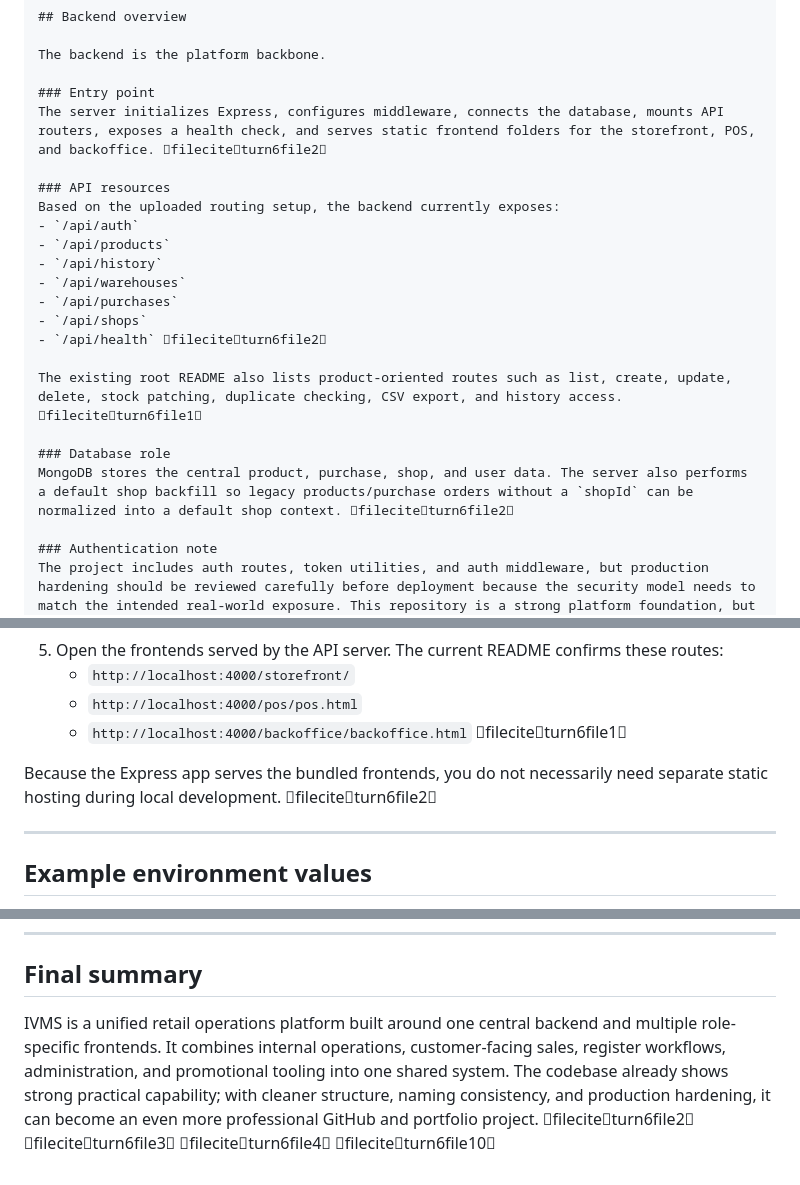
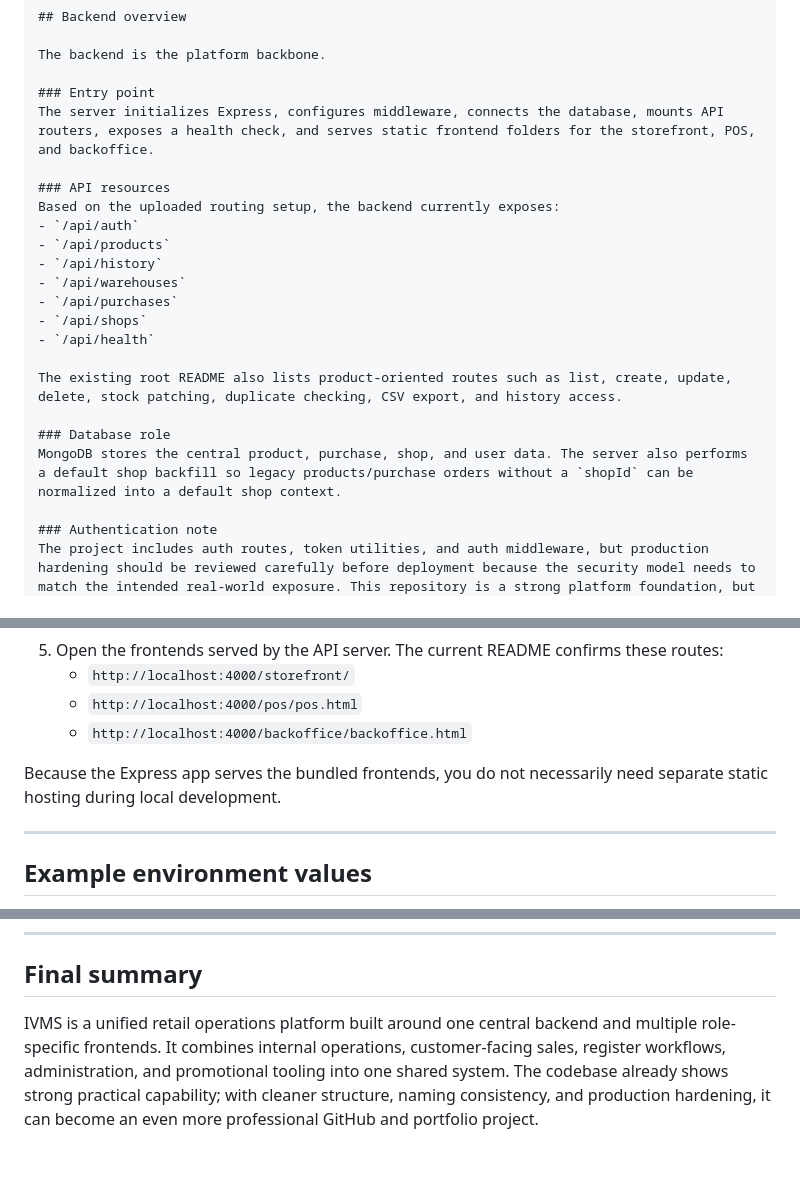
Before and after one commit to somdrabb/ivms-platform, a Markdown page: README.md, 3 parts joined by grey strips. Rendered like a GitHub page.

```diff
--- a/README.md
+++ b/README.md
@@ -361,7 +361,7 @@ That makes it far more realistic than a basic tutorial app.
 The backend is the platform backbone.
 
 ### Entry point
-The server initializes Express, configures middleware, connects the database, mounts API routers, exposes a health check, and serves static frontend folders for the storefront, POS, and backoffice. fileciteturn6file2
+The server initializes Express, configures middleware, connects the database, mounts API routers, exposes a health check, and serves static frontend folders for the storefront, POS, and backoffice.
 
 ### API resources
 Based on the uploaded routing setup, the backend currently exposes:
@@ -371,12 +371,12 @@ Based on the uploaded routing setup, the backend currently exposes:
 - `/api/warehouses`
 - `/api/purchases`
 - `/api/shops`
-- `/api/health` fileciteturn6file2
+- `/api/health`
 
-The existing root README also lists product-oriented routes such as list, create, update, delete, stock patching, duplicate checking, CSV export, and history access. fileciteturn6file1
+The existing root README also lists product-oriented routes such as list, create, update, delete, stock patching, duplicate checking, CSV export, and history access.
 
 ### Database role
-MongoDB stores the central product, purchase, shop, and user data. The server also performs a default shop backfill so legacy products/purchase orders without a `shopId` can be normalized into a default shop context. fileciteturn6file2
+MongoDB stores the central product, purchase, shop, and user data. The server also performs a default shop backfill so legacy products/purchase orders without a `shopId` can be normalized into a default shop context.
 
 ### Authentication note
 The project includes auth routes, token utilities, and auth middleware, but production hardening should be reviewed carefully before deployment because the security model needs to match the intended real-world exposure. This repository is a strong platform foundation, but security review should be part of production readiness.
@@ -498,9 +498,9 @@ This module adds a unique business layer to the project. It shows that the syste
 5. Open the frontends served by the API server. The current README confirms these routes:
    - `http://localhost:4000/storefront/`
    - `http://localhost:4000/pos/pos.html`
-   - `http://localhost:4000/backoffice/backoffice.html` fileciteturn6file1
+   - `http://localhost:4000/backoffice/backoffice.html`
 
-Because the Express app serves the bundled frontends, you do not necessarily need separate static hosting during local development. fileciteturn6file2
+Because the Express app serves the bundled frontends, you do not necessarily need separate static hosting during local development.
 
 ---
 
@@ -575,4 +575,4 @@ A recruiter or client can immediately see that this is closer to a real internal
 
 ## Final summary
 
-IVMS is a unified retail operations platform built around one central backend and multiple role-specific frontends. It combines internal operations, customer-facing sales, register workflows, administration, and promotional tooling into one shared system. The codebase already shows strong practical capability; with cleaner structure, naming consistency, and production hardening, it can become an even more professional GitHub and portfolio project. fileciteturn6file2 fileciteturn6file3 fileciteturn6file4 fileciteturn6file10
+IVMS is a unified retail operations platform built around one central backend and multiple role-specific frontends. It combines internal operations, customer-facing sales, register workflows, administration, and promotional tooling into one shared system. The codebase already shows strong practical capability; with cleaner structure, naming consistency, and production hardening, it can become an even more professional GitHub and portfolio project.
```
Also changed, not shown: other parts of README.md (+6 -6 lines).
